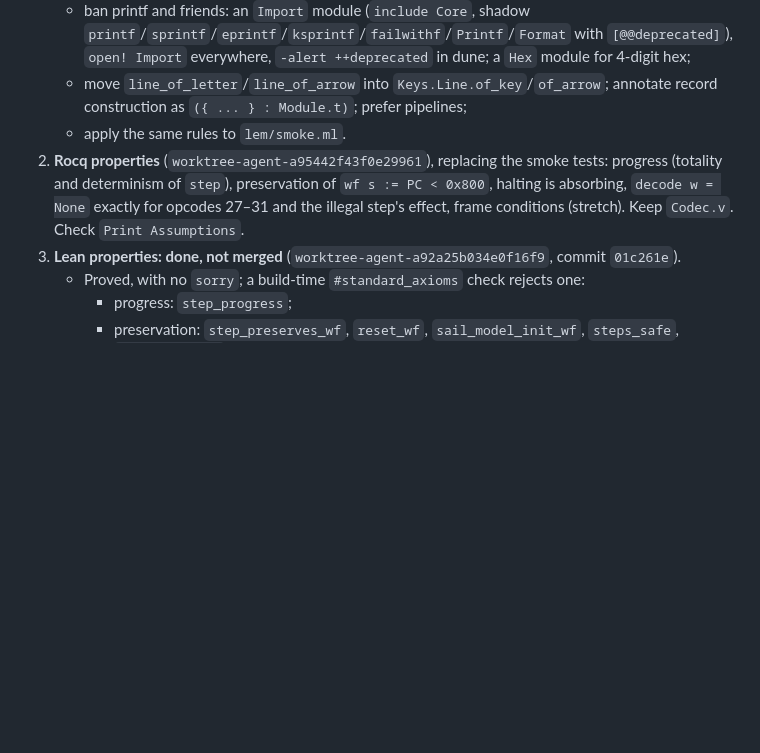
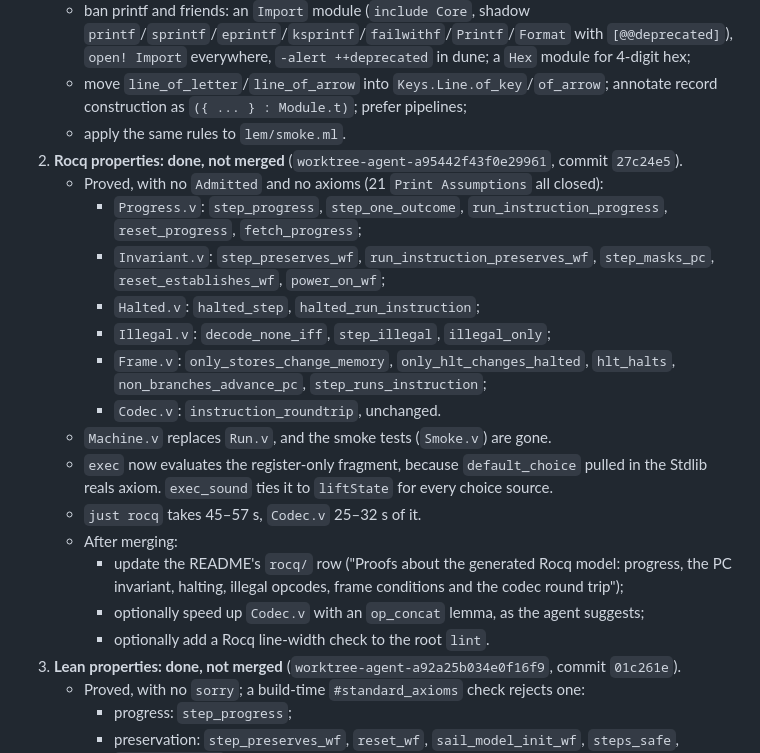
Before and after one commit to fplaunchpad/sail-tara, a Markdown page: HANDOFF.md, the part around the change. Rendered like a GitHub page; blank space fills up the shorter version.

Commit message:
docs: the Rocq proofs' state in HANDOFF.md
Co-Authored-By: Claude Opus 5.5 (1M context) <noreply@anthropic.com>

```diff
--- a/HANDOFF.md
+++ b/HANDOFF.md
@@ -89,7 +89,21 @@ Agent branches are local git worktrees under `.claude/worktrees/`; each agent wa
    - ban printf and friends: an `Import` module (`include Core`, shadow `printf`/`sprintf`/`eprintf`/`ksprintf`/`failwithf`/`Printf`/`Format` with `[@@deprecated]`), `open! Import` everywhere, `-alert ++deprecated` in dune; a `Hex` module for 4-digit hex;
    - move `line_of_letter`/`line_of_arrow` into `Keys.Line.of_key`/`of_arrow`; annotate record construction as `({ ... } : Module.t)`; prefer pipelines;
    - apply the same rules to `lem/smoke.ml`.
-2. **Rocq properties** (`worktree-agent-a95442f43f0e29961`), replacing the smoke tests: progress (totality and determinism of `step`), preservation of `wf s := PC < 0x800`, halting is absorbing, `decode w = None` exactly for opcodes 27–31 and the illegal step's effect, frame conditions (stretch). Keep `Codec.v`. Check `Print Assumptions`.
+2. **Rocq properties: done, not merged** (`worktree-agent-a95442f43f0e29961`, commit `27c24e5`).
+   - Proved, with no `Admitted` and no axioms (21 `Print Assumptions` all closed):
+     - `Progress.v`: `step_progress`, `step_one_outcome`, `run_instruction_progress`, `reset_progress`, `fetch_progress`;
+     - `Invariant.v`: `step_preserves_wf`, `run_instruction_preserves_wf`, `step_masks_pc`, `reset_establishes_wf`, `power_on_wf`;
+     - `Halted.v`: `halted_step`, `halted_run_instruction`;
+     - `Illegal.v`: `decode_none_iff`, `step_illegal`, `illegal_only`;
+     - `Frame.v`: `only_stores_change_memory`, `only_hlt_changes_halted`, `hlt_halts`, `non_branches_advance_pc`, `step_runs_instruction`;
+     - `Codec.v`: `instruction_roundtrip`, unchanged.
+   - `Machine.v` replaces `Run.v`, and the smoke tests (`Smoke.v`) are gone.
+   - `exec` now evaluates the register-only fragment, because `default_choice` pulled in the Stdlib reals axiom. `exec_sound` ties it to `liftState` for every choice source.
+   - `just rocq` takes 45–57 s, `Codec.v` 25–32 s of it.
+   - After merging:
+     - update the README's `rocq/` row ("Proofs about the generated Rocq model: progress, the PC invariant, halting, illegal opcodes, frame conditions and the codec round trip");
+     - optionally speed up `Codec.v` with an `op_concat` lemma, as the agent suggests;
+     - optionally add a Rocq line-width check to the root `lint`.
 3. **Lean properties: done, not merged** (`worktree-agent-a92a25b034e0f16f9`, commit `01c261e`).
    - Proved, with no `sorry`; a build-time `#standard_axioms` check rejects one:
      - progress: `step_progress`;
```
